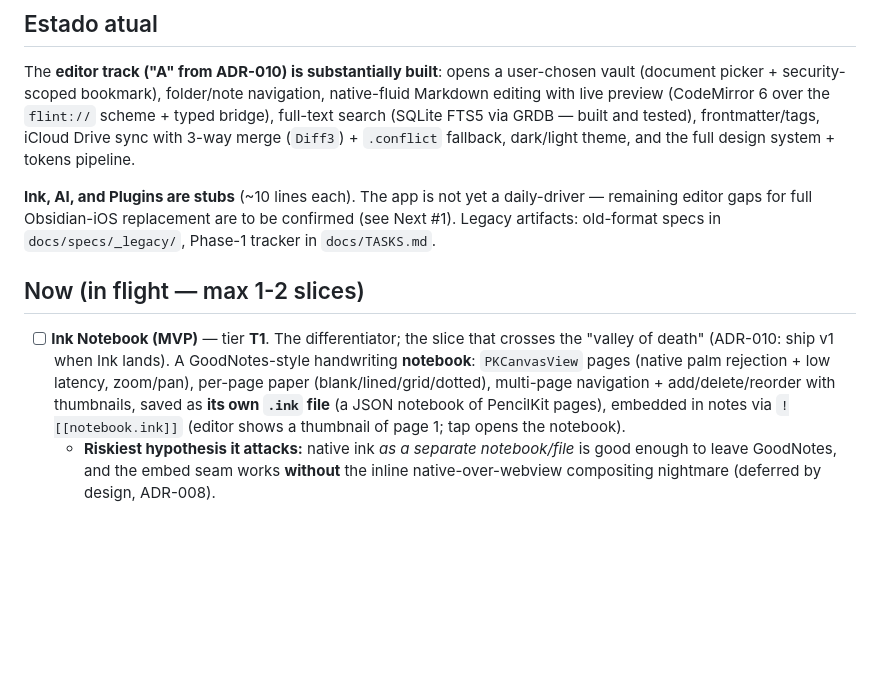
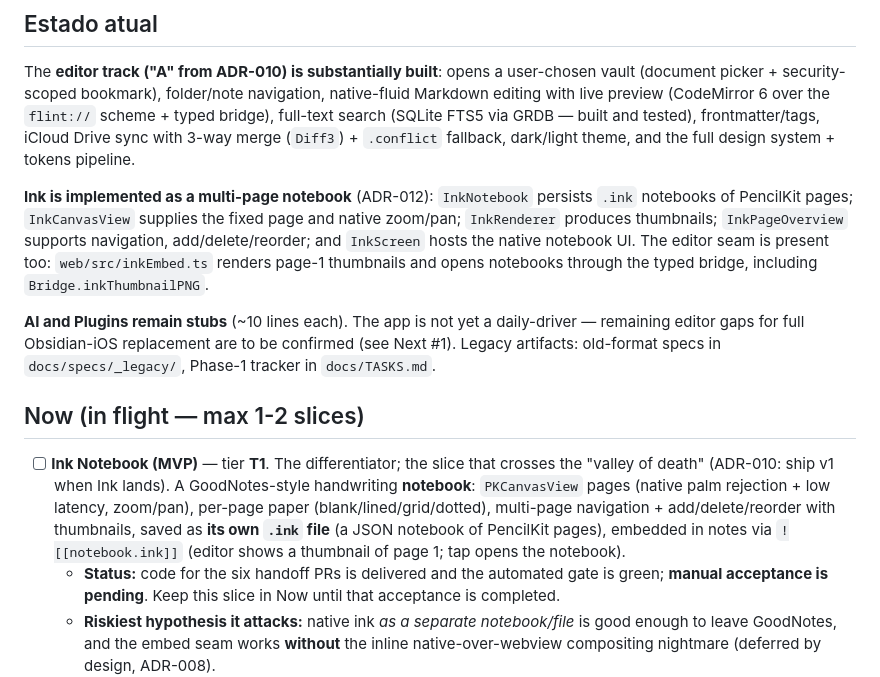
Before and after one commit to caiopieri/flint, a Markdown page: ROADMAP.md, the part around the change. GitHub-like rendering; blank space fills up the shorter version.

Commit message:
docs: reconcile ink notebook status

```diff
--- a/ROADMAP.md
+++ b/ROADMAP.md
@@ -8,11 +8,14 @@
 
 The **editor track ("A" from ADR-010) is substantially built**: opens a user-chosen vault (document picker + security-scoped bookmark), folder/note navigation, native-fluid Markdown editing with live preview (CodeMirror 6 over the `flint://` scheme + typed bridge), full-text search (SQLite FTS5 via GRDB — built and tested), frontmatter/tags, iCloud Drive sync with 3-way merge (`Diff3`) + `.conflict` fallback, dark/light theme, and the full design system + tokens pipeline.
 
-**Ink, AI, and Plugins are stubs** (~10 lines each). The app is not yet a daily-driver — remaining editor gaps for full Obsidian-iOS replacement are to be confirmed (see Next #1). Legacy artifacts: old-format specs in `docs/specs/_legacy/`, Phase-1 tracker in `docs/TASKS.md`.
+**Ink is implemented as a multi-page notebook** (ADR-012): `InkNotebook` persists `.ink` notebooks of PencilKit pages; `InkCanvasView` supplies the fixed page and native zoom/pan; `InkRenderer` produces thumbnails; `InkPageOverview` supports navigation, add/delete/reorder; and `InkScreen` hosts the native notebook UI. The editor seam is present too: `web/src/inkEmbed.ts` renders page-1 thumbnails and opens notebooks through the typed bridge, including `Bridge.inkThumbnailPNG`.
+
+**AI and Plugins remain stubs** (~10 lines each). The app is not yet a daily-driver — remaining editor gaps for full Obsidian-iOS replacement are to be confirmed (see Next #1). Legacy artifacts: old-format specs in `docs/specs/_legacy/`, Phase-1 tracker in `docs/TASKS.md`.
 
 ## Now (in flight — max 1-2 slices)
 
 - [ ] **Ink Notebook (MVP)** — tier **T1**. The differentiator; the slice that crosses the "valley of death" (ADR-010: ship v1 when Ink lands). A GoodNotes-style handwriting **notebook**: `PKCanvasView` pages (native palm rejection + low latency, zoom/pan), per-page paper (blank/lined/grid/dotted), multi-page navigation + add/delete/reorder with thumbnails, saved as **its own `.ink` file** (a JSON notebook of PencilKit pages), embedded in notes via `![[notebook.ink]]` (editor shows a thumbnail of page 1; tap opens the notebook).
+  - **Status:** code for the six handoff PRs is delivered and the automated gate is green; **manual acceptance is pending**. Keep this slice in Now until that acceptance is completed.
   - **Riskiest hypothesis it attacks:** native ink *as a separate notebook/file* is good enough to leave GoodNotes, and the embed seam works **without** the inline native-over-webview compositing nightmare (deferred by design, ADR-008).
   - **Scope:** multi-page notebook, zoom, per-page paper, thumbnails/reorder, embed, open. **Out (deferred):** PDF annotation (→ Later, Ink 002), inline-in-text compositing, lasso/shape recognition, custom brushes beyond PKToolPicker.
   - Handoff (6 PRs, in order): `specs/001-ink-canvas/HANDOFF.md`.
```
Also changed, not shown: AGENTS.md (+1 -1 lines), docs/TASKS.md (+4 -2 lines).
